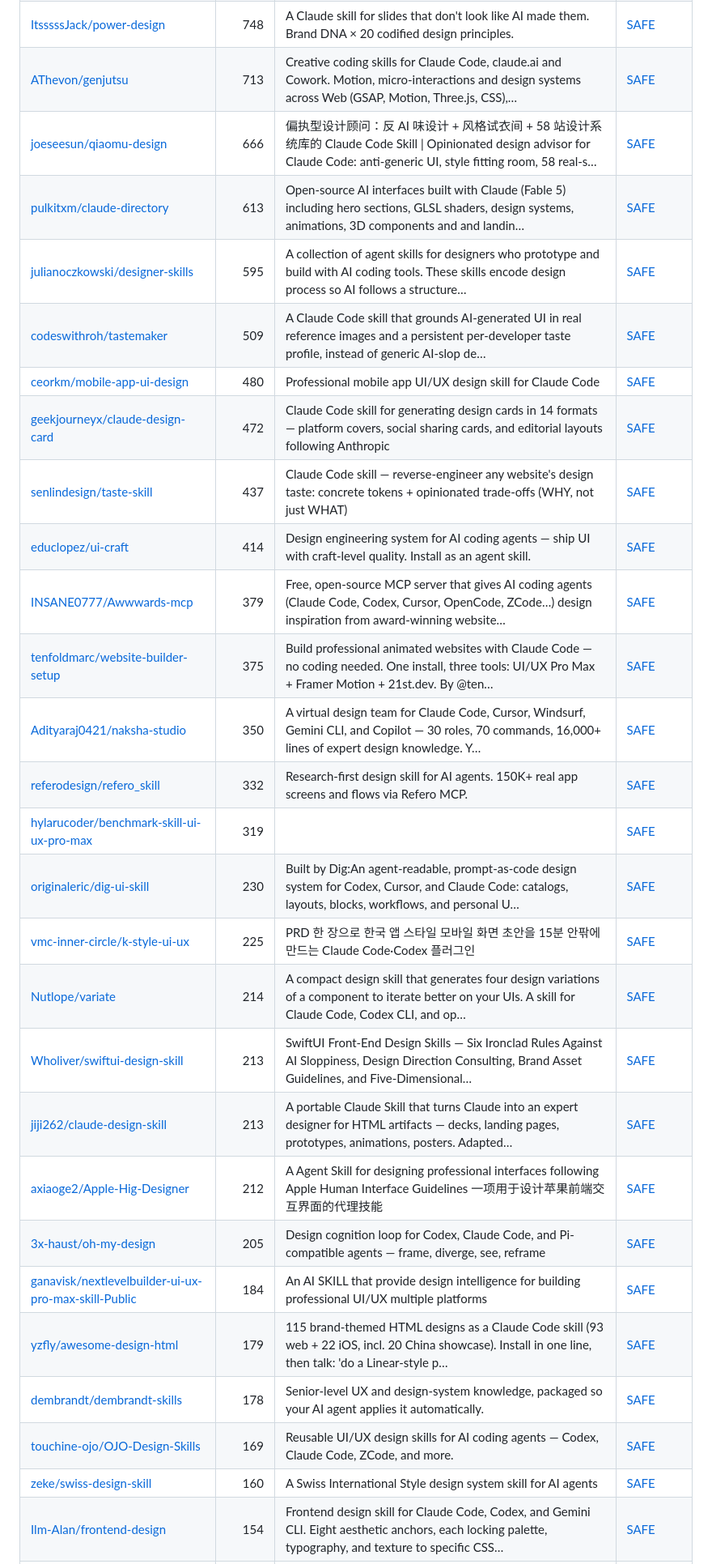
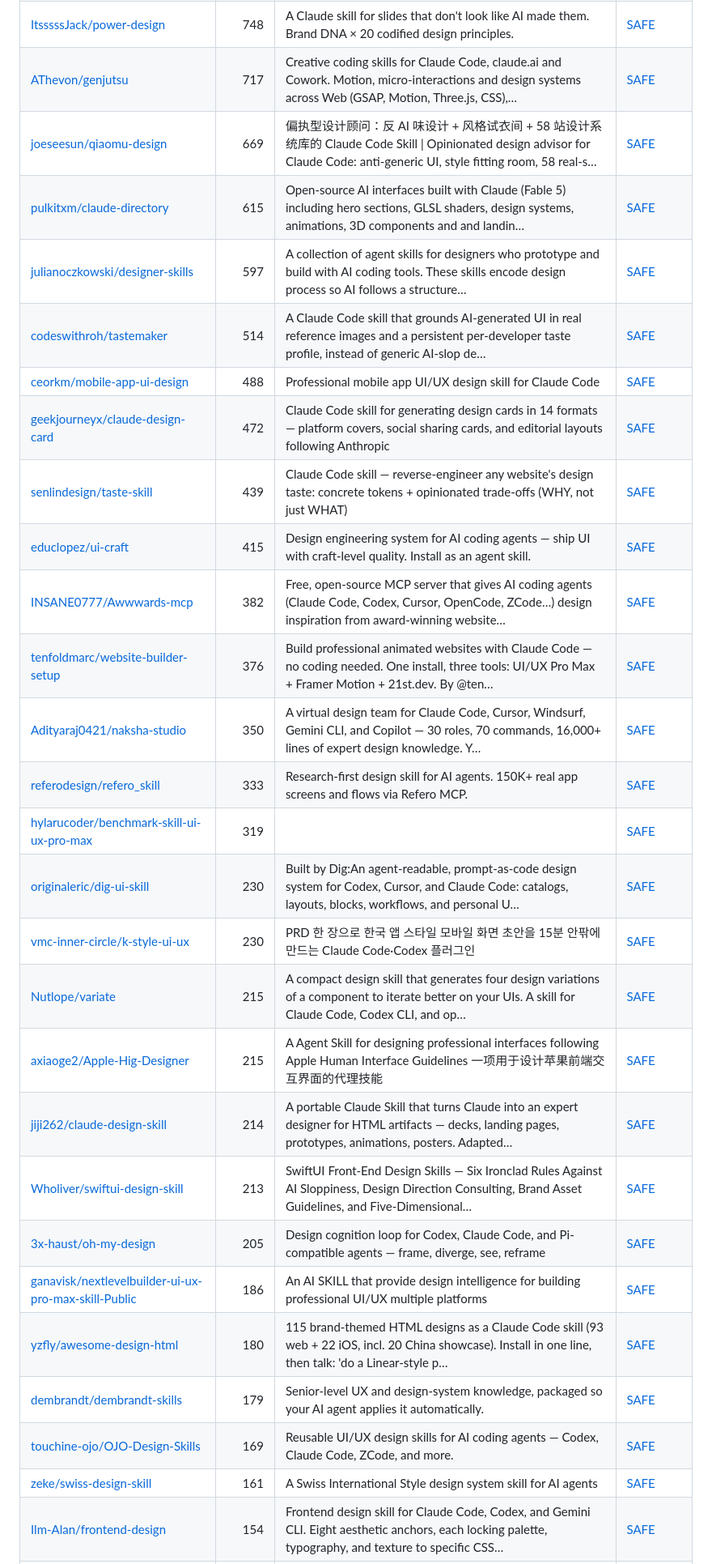
Before and after one commit to zhuyansen/awesome-claude-design-skills, a Markdown page: README.md, the part around one of its changes. Shown at 81% size. GitHub-like rendering.

```diff
--- a/README.md
+++ b/README.md
@@ -118,32 +118,32 @@ On 2026-10-10 we ran 10 of these skills. Each built the same landing page twice
 | [carmahhawwari/ui-design-brain](https://github.com/carmahhawwari/ui-design-brain) | 904 | A Cursor skill that gives AI agents real UI component knowledge — best practices, layout patterns, and design-system conventions for 60+ interface co… | [SAFE](https://agentskillshub.top/skill/carmahhawwari/ui-design-brain/?utm_source=github&utm_medium=awesome-list) |
 | [xiaopu-ai/web-design](https://github.com/xiaopu-ai/web-design) | 807 | A Claude Code SKILL for designing beautiful, consistent web pages — spec first, code second. | [SAFE](https://agentskillshub.top/skill/xiaopu-ai/web-design/?utm_source=github&utm_medium=awesome-list) |
 | [ItsssssJack/power-design](https://github.com/ItsssssJack/power-design) | 748 | A Claude skill for slides that don't look like AI made them. Brand DNA × 20 codified design principles. | [SAFE](https://agentskillshub.top/skill/ItsssssJack/power-design/?utm_source=github&utm_medium=awesome-list) |
-| [AThevon/genjutsu](https://github.com/AThevon/genjutsu) | 713 | Creative coding skills for Claude Code, claude.ai and Cowork. Motion, micro-interactions and design systems across Web (GSAP, Motion, Three.js, CSS),… | [SAFE](https://agentskillshub.top/skill/AThevon/genjutsu/?utm_source=github&utm_medium=awesome-list) |
-| [joeseesun/qiaomu-design](https://github.com/joeseesun/qiaomu-design) | 666 | 偏执型设计顾问：反 AI 味设计 + 风格试衣间 + 58 站设计系统库的 Claude Code Skill \| Opinionated design advisor for Claude Code: anti-generic UI, style fitting room, 58 real-s… | [SAFE](https://agentskillshub.top/skill/joeseesun/qiaomu-design/?utm_source=github&utm_medium=awesome-list) |
-| [pulkitxm/claude-directory](https://github.com/pulkitxm/claude-directory) | 613 | Open-source AI interfaces built with Claude (Fable 5) including hero sections, GLSL shaders, design systems, animations, 3D components and and landin… | [SAFE](https://agentskillshub.top/skill/pulkitxm/claude-directory/?utm_source=github&utm_medium=awesome-list) |
-| [julianoczkowski/designer-skills](https://github.com/julianoczkowski/designer-skills) | 595 | A collection of agent skills for designers who prototype and build with AI coding tools. These skills encode design process so AI follows a structure… | [SAFE](https://agentskillshub.top/skill/julianoczkowski/designer-skills/?utm_source=github&utm_medium=awesome-list) |
-| [codeswithroh/tastemaker](https://github.com/codeswithroh/tastemaker) | 509 | A Claude Code skill that grounds AI-generated UI in real reference images and a persistent per-developer taste profile, instead of generic AI-slop de… | [SAFE](https://agentskillshub.top/skill/codeswithroh/tastemaker/?utm_source=github&utm_medium=awesome-list) |
-| [ceorkm/mobile-app-ui-design](https://github.com/ceorkm/mobile-app-ui-design) | 480 | Professional mobile app UI/UX design skill for Claude Code | [SAFE](https://agentskillshub.top/skill/ceorkm/mobile-app-ui-design/?utm_source=github&utm_medium=awesome-list) |
+| [AThevon/genjutsu](https://github.com/AThevon/genjutsu) | 717 | Creative coding skills for Claude Code, claude.ai and Cowork. Motion, micro-interactions and design systems across Web (GSAP, Motion, Three.js, CSS),… | [SAFE](https://agentskillshub.top/skill/AThevon/genjutsu/?utm_source=github&utm_medium=awesome-list) |
+| [joeseesun/qiaomu-design](https://github.com/joeseesun/qiaomu-design) | 669 | 偏执型设计顾问：反 AI 味设计 + 风格试衣间 + 58 站设计系统库的 Claude Code Skill \| Opinionated design advisor for Claude Code: anti-generic UI, style fitting room, 58 real-s… | [SAFE](https://agentskillshub.top/skill/joeseesun/qiaomu-design/?utm_source=github&utm_medium=awesome-list) |
+| [pulkitxm/claude-directory](https://github.com/pulkitxm/claude-directory) | 615 | Open-source AI interfaces built with Claude (Fable 5) including hero sections, GLSL shaders, design systems, animations, 3D components and and landin… | [SAFE](https://agentskillshub.top/skill/pulkitxm/claude-directory/?utm_source=github&utm_medium=awesome-list) |
+| [julianoczkowski/designer-skills](https://github.com/julianoczkowski/designer-skills) | 597 | A collection of agent skills for designers who prototype and build with AI coding tools. These skills encode design process so AI follows a structure… | [SAFE](https://agentskillshub.top/skill/julianoczkowski/designer-skills/?utm_source=github&utm_medium=awesome-list) |
+| [codeswithroh/tastemaker](https://github.com/codeswithroh/tastemaker) | 514 | A Claude Code skill that grounds AI-generated UI in real reference images and a persistent per-developer taste profile, instead of generic AI-slop de… | [SAFE](https://agentskillshub.top/skill/codeswithroh/tastemaker/?utm_source=github&utm_medium=awesome-list) |
+| [ceorkm/mobile-app-ui-design](https://github.com/ceorkm/mobile-app-ui-design) | 488 | Professional mobile app UI/UX design skill for Claude Code | [SAFE](https://agentskillshub.top/skill/ceorkm/mobile-app-ui-design/?utm_source=github&utm_medium=awesome-list) |
 | [geekjourneyx/claude-design-card](https://github.com/geekjourneyx/claude-design-card) | 472 | Claude Code skill for generating design cards in 14 formats — platform covers, social sharing cards, and editorial layouts following Anthropic | [SAFE](https://agentskillshub.top/skill/geekjourneyx/claude-design-card/?utm_source=github&utm_medium=awesome-list) |
-| [senlindesign/taste-skill](https://github.com/senlindesign/taste-skill) | 437 | Claude Code skill — reverse-engineer any website's design taste: concrete tokens + opinionated trade-offs (WHY, not just WHAT) | [SAFE](https://agentskillshub.top/skill/senlindesign/taste-skill/?utm_source=github&utm_medium=awesome-list) |
-| [educlopez/ui-craft](https://github.com/educlopez/ui-craft) | 414 | Design engineering system for AI coding agents — ship UI with craft-level quality. Install as an agent skill. | [SAFE](https://agentskillshub.top/skill/educlopez/ui-craft/?utm_source=github&utm_medium=awesome-list) |
-| [INSANE0777/Awwwards-mcp](https://github.com/INSANE0777/Awwwards-mcp) | 379 | Free, open-source MCP server that gives AI coding agents (Claude Code, Codex, Cursor, OpenCode, ZCode…) design inspiration from award-winning website… | [SAFE](https://agentskillshub.top/skill/INSANE0777/Awwwards-mcp/?utm_source=github&utm_medium=awesome-list) |
-| [tenfoldmarc/website-builder-setup](https://github.com/tenfoldmarc/website-builder-setup) | 375 | Build professional animated websites with Claude Code — no coding needed. One install, three tools: UI/UX Pro Max + Framer Motion + 21st.dev. By @ten… | [SAFE](https://agentskillshub.top/skill/tenfoldmarc/website-builder-setup/?utm_source=github&utm_medium=awesome-list) |
+| [senlindesign/taste-skill](https://github.com/senlindesign/taste-skill) | 439 | Claude Code skill — reverse-engineer any website's design taste: concrete tokens + opinionated trade-offs (WHY, not just WHAT) | [SAFE](https://agentskillshub.top/skill/senlindesign/taste-skill/?utm_source=github&utm_medium=awesome-list) |
+| [educlopez/ui-craft](https://github.com/educlopez/ui-craft) | 415 | Design engineering system for AI coding agents — ship UI with craft-level quality. Install as an agent skill. | [SAFE](https://agentskillshub.top/skill/educlopez/ui-craft/?utm_source=github&utm_medium=awesome-list) |
+| [INSANE0777/Awwwards-mcp](https://github.com/INSANE0777/Awwwards-mcp) | 382 | Free, open-source MCP server that gives AI coding agents (Claude Code, Codex, Cursor, OpenCode, ZCode…) design inspiration from award-winning website… | [SAFE](https://agentskillshub.top/skill/INSANE0777/Awwwards-mcp/?utm_source=github&utm_medium=awesome-list) |
+| [tenfoldmarc/website-builder-setup](https://github.com/tenfoldmarc/website-builder-setup) | 376 | Build professional animated websites with Claude Code — no coding needed. One install, three tools: UI/UX Pro Max + Framer Motion + 21st.dev. By @ten… | [SAFE](https://agentskillshub.top/skill/tenfoldmarc/website-builder-setup/?utm_source=github&utm_medium=awesome-list) |
 | [Adityaraj0421/naksha-studio](https://github.com/Adityaraj0421/naksha-studio) | 350 | A virtual design team for Claude Code, Cursor, Windsurf, Gemini CLI, and Copilot — 30 roles, 70 commands, 16,000+ lines of expert design knowledge. Y… | [SAFE](https://agentskillshub.top/skill/Adityaraj0421/naksha-studio/?utm_source=github&utm_medium=awesome-list) |
-| [referodesign/refero_skill](https://github.com/referodesign/refero_skill) | 332 | Research-first design skill for AI agents. 150K+ real app screens and flows via Refero MCP. | [SAFE](https://agentskillshub.top/skill/referodesign/refero_skill/?utm_source=github&utm_medium=awesome-list) |
+| [referodesign/refero_skill](https://github.com/referodesign/refero_skill) | 333 | Research-first design skill for AI agents. 150K+ real app screens and flows via Refero MCP. | [SAFE](https://agentskillshub.top/skill/referodesign/refero_skill/?utm_source=github&utm_medium=awesome-list) |
 | [hylarucoder/benchmark-skill-ui-ux-pro-max](https://github.com/hylarucoder/benchmark-skill-ui-ux-pro-max) | 319 |  | [SAFE](https://agentskillshub.top/skill/hylarucoder/benchmark-skill-ui-ux-pro-max/?utm_source=github&utm_medium=awesome-list) |
 | [originaleric/dig-ui-skill](https://github.com/originaleric/dig-ui-skill) | 230 | Built by Dig:An agent-readable, prompt-as-code design system for Codex, Cursor, and Claude Code: catalogs, layouts, blocks, workflows, and personal U… | [SAFE](https://agentskillshub.top/skill/originaleric/dig-ui-skill/?utm_source=github&utm_medium=awesome-list) |
-| [vmc-inner-circle/k-style-ui-ux](https://github.com/vmc-inner-circle/k-style-ui-ux) | 225 | PRD 한 장으로 한국 앱 스타일 모바일 화면 초안을 15분 안팎에 만드는 Claude Code·Codex 플러그인 | [SAFE](https://agentskillshub.top/skill/vmc-inner-circle/k-style-ui-ux/?utm_source=github&utm_medium=awesome-list) |
-| [Nutlope/variate](https://github.com/Nutlope/variate) | 214 | A compact design skill that generates four design variations of a component to iterate better on your UIs. A skill for Claude Code, Codex CLI, and op… | [SAFE](https://agentskillshub.top/skill/Nutlope/variate/?utm_source=github&utm_medium=awesome-list) |
+| [vmc-inner-circle/k-style-ui-ux](https://github.com/vmc-inner-circle/k-style-ui-ux) | 230 | PRD 한 장으로 한국 앱 스타일 모바일 화면 초안을 15분 안팎에 만드는 Claude Code·Codex 플러그인 | [SAFE](https://agentskillshub.top/skill/vmc-inner-circle/k-style-ui-ux/?utm_source=github&utm_medium=awesome-list) |
+| [Nutlope/variate](https://github.com/Nutlope/variate) | 215 | A compact design skill that generates four design variations of a component to iterate better on your UIs. A skill for Claude Code, Codex CLI, and op… | [SAFE](https://agentskillshub.top/skill/Nutlope/variate/?utm_source=github&utm_medium=awesome-list) |
+| [axiaoge2/Apple-Hig-Designer](https://github.com/axiaoge2/Apple-Hig-Designer) | 215 | A Agent Skill for designing professional interfaces following Apple Human Interface Guidelines 一项用于设计苹果前端交互界面的代理技能 | [SAFE](https://agentskillshub.top/skill/axiaoge2/Apple-Hig-Designer/?utm_source=github&utm_medium=awesome-list) |
+| [jiji262/claude-design-skill](https://github.com/jiji262/claude-design-skill) | 214 | A portable Claude Skill that turns Claude into an expert designer for HTML artifacts — decks, landing pages, prototypes, animations, posters. Adapted… | [SAFE](https://agentskillshub.top/skill/jiji262/claude-design-skill/?utm_source=github&utm_medium=awesome-list) |
 | [Wholiver/swiftui-design-skill](https://github.com/Wholiver/swiftui-design-skill) | 213 | SwiftUI Front-End Design Skills — Six Ironclad Rules Against AI Sloppiness, Design Direction Consulting, Brand Asset Guidelines, and Five-Dimensional… | [SAFE](https://agentskillshub.top/skill/Wholiver/swiftui-design-skill/?utm_source=github&utm_medium=awesome-list) |
-| [jiji262/claude-design-skill](https://github.com/jiji262/claude-design-skill) | 213 | A portable Claude Skill that turns Claude into an expert designer for HTML artifacts — decks, landing pages, prototypes, animations, posters. Adapted… | [SAFE](https://agentskillshub.top/skill/jiji262/claude-design-skill/?utm_source=github&utm_medium=awesome-list) |
-| [axiaoge2/Apple-Hig-Designer](https://github.com/axiaoge2/Apple-Hig-Designer) | 212 | A Agent Skill for designing professional interfaces following Apple Human Interface Guidelines 一项用于设计苹果前端交互界面的代理技能 | [SAFE](https://agentskillshub.top/skill/axiaoge2/Apple-Hig-Designer/?utm_source=github&utm_medium=awesome-list) |
 | [3x-haust/oh-my-design](https://github.com/3x-haust/oh-my-design) | 205 | Design cognition loop for Codex, Claude Code, and Pi-compatible agents — frame, diverge, see, reframe | [SAFE](https://agentskillshub.top/skill/3x-haust/oh-my-design/?utm_source=github&utm_medium=awesome-list) |
-| [ganavisk/nextlevelbuilder-ui-ux-pro-max-skill-Public](https://github.com/ganavisk/nextlevelbuilder-ui-ux-pro-max-skill-Public) | 184 | An AI SKILL that provide design intelligence for building professional UI/UX multiple platforms | [SAFE](https://agentskillshub.top/skill/ganavisk/nextlevelbuilder-ui-ux-pro-max-skill-Public/?utm_source=github&utm_medium=awesome-list) |
-| [yzfly/awesome-design-html](https://github.com/yzfly/awesome-design-html) | 179 | 115 brand-themed HTML designs as a Claude Code skill (93 web + 22 iOS, incl. 20 China showcase). Install in one line, then talk: 'do a Linear-style p… | [SAFE](https://agentskillshub.top/skill/yzfly/awesome-design-html/?utm_source=github&utm_medium=awesome-list) |
-| [dembrandt/dembrandt-skills](https://github.com/dembrandt/dembrandt-skills) | 178 | Senior-level UX and design-system knowledge, packaged so your AI agent applies it automatically. | [SAFE](https://agentskillshub.top/skill/dembrandt/dembrandt-skills/?utm_source=github&utm_medium=awesome-list) |
+| [ganavisk/nextlevelbuilder-ui-ux-pro-max-skill-Public](https://github.com/ganavisk/nextlevelbuilder-ui-ux-pro-max-skill-Public) | 186 | An AI SKILL that provide design intelligence for building professional UI/UX multiple platforms | [SAFE](https://agentskillshub.top/skill/ganavisk/nextlevelbuilder-ui-ux-pro-max-skill-Public/?utm_source=github&utm_medium=awesome-list) |
+| [yzfly/awesome-design-html](https://github.com/yzfly/awesome-design-html) | 180 | 115 brand-themed HTML designs as a Claude Code skill (93 web + 22 iOS, incl. 20 China showcase). Install in one line, then talk: 'do a Linear-style p… | [SAFE](https://agentskillshub.top/skill/yzfly/awesome-design-html/?utm_source=github&utm_medium=awesome-list) |
+| [dembrandt/dembrandt-skills](https://github.com/dembrandt/dembrandt-skills) | 179 | Senior-level UX and design-system knowledge, packaged so your AI agent applies it automatically. | [SAFE](https://agentskillshub.top/skill/dembrandt/dembrandt-skills/?utm_source=github&utm_medium=awesome-list) |
 | [touchine-ojo/OJO-Design-Skills](https://github.com/touchine-ojo/OJO-Design-Skills) | 169 | Reusable UI/UX design skills for AI coding agents — Codex, Claude Code, ZCode, and more. | [SAFE](https://agentskillshub.top/skill/touchine-ojo/OJO-Design-Skills/?utm_source=github&utm_medium=awesome-list) |
-| [zeke/swiss-design-skill](https://github.com/zeke/swiss-design-skill) | 160 | A Swiss International Style design system skill for AI agents | [SAFE](https://agentskillshub.top/skill/zeke/swiss-design-skill/?utm_source=github&utm_medium=awesome-list) |
+| [zeke/swiss-design-skill](https://github.com/zeke/swiss-design-skill) | 161 | A Swiss International Style design system skill for AI agents | [SAFE](https://agentskillshub.top/skill/zeke/swiss-design-skill/?utm_source=github&utm_medium=awesome-list) |
 | [Ilm-Alan/frontend-design](https://github.com/Ilm-Alan/frontend-design) | 154 | Frontend design skill for Claude Code, Codex, and Gemini CLI. Eight aesthetic anchors, each locking palette, typography, and texture to specific CSS… | [SAFE](https://agentskillshub.top/skill/Ilm-Alan/frontend-design/?utm_source=github&utm_medium=awesome-list) |
 | [robonuggets/design-system](https://github.com/robonuggets/design-system) | 150 | Give Claude a brand reference, get a full design system page + 1-page A4 brand book PDF. | [SAFE](https://agentskillshub.top/skill/robonuggets/design-system/?utm_source=github&utm_medium=awesome-list) |
 | [TheGoat395/Codex-Skills](https://github.com/TheGoat395/Codex-Skills) | 136 | Codex-first Agent Skills library for premium frontend, website, motion, accessibility, QA, and handoff workflows. | [SAFE](https://agentskillshub.top/skill/TheGoat395/Codex-Skills/?utm_source=github&utm_medium=awesome-list) |
```
Also changed, not shown: other parts of README.md (+54 -51 lines), README.zh-CN.md (+73 -70 lines), assets/previews/NOTICE.md (+1 -0 lines), assets/previews/enmerasoftware__ai-design-check.jpg (added), 2 other files.
